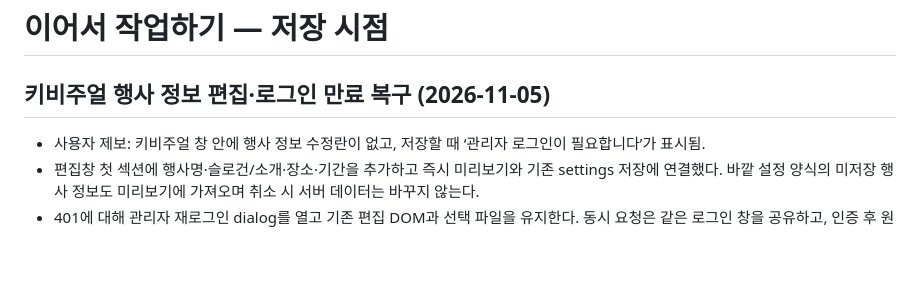
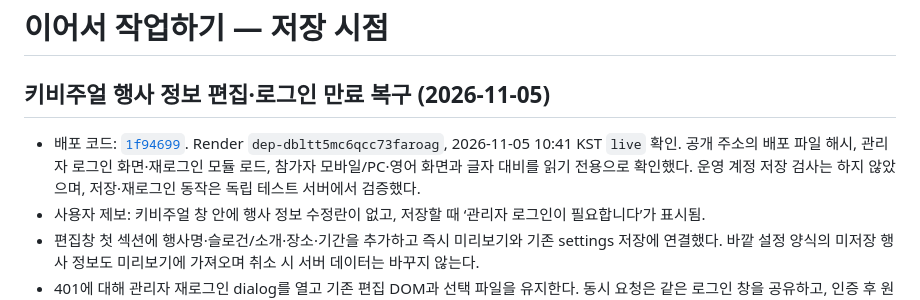
Before and after one commit to polarking1115/GPS, a Markdown page: docs/RESUME.md, the part around the change. GitHub-like rendering; blank space fills up the shorter version.

Commit message:
Record verified event settings and session recovery deployment

```diff
--- a/docs/RESUME.md
+++ b/docs/RESUME.md
@@ -2,6 +2,7 @@
 
 ## 키비주얼 행사 정보 편집·로그인 만료 복구 (2026-11-05)
 
+- 배포 코드: [`1f94699`](https://github.com/polarking1115/GPS/commit/1f9469915a3092770a1ab03f1cb4352d347c40c1). Render `dep-dbltt5mc6qcc73faroag`, 2026-11-05 10:41 KST `live` 확인. 공개 주소의 배포 파일 해시, 관리자 로그인 화면·재로그인 모듈 로드, 참가자 모바일/PC·영어 화면과 글자 대비를 읽기 전용으로 확인했다. 운영 계정 저장 검사는 하지 않았으며, 저장·재로그인 동작은 독립 테스트 서버에서 검증했다.
 - 사용자 제보: 키비주얼 창 안에 행사 정보 수정란이 없고, 저장할 때 ‘관리자 로그인이 필요합니다’가 표시됨.
 - 편집창 첫 섹션에 행사명·슬로건/소개·장소·기간을 추가하고 즉시 미리보기와 기존 settings 저장에 연결했다. 바깥 설정 양식의 미저장 행사 정보도 미리보기에 가져오며 취소 시 서버 데이터는 바꾸지 않는다.
 - 401에 대해 관리자 재로그인 dialog를 열고 기존 편집 DOM과 선택 파일을 유지한다. 동시 요청은 같은 로그인 창을 공유하고, 인증 후 원 요청을 한 번만 재시도한다. 권한 오류 403은 인증 재시도로 우회하지 않는다.
```
